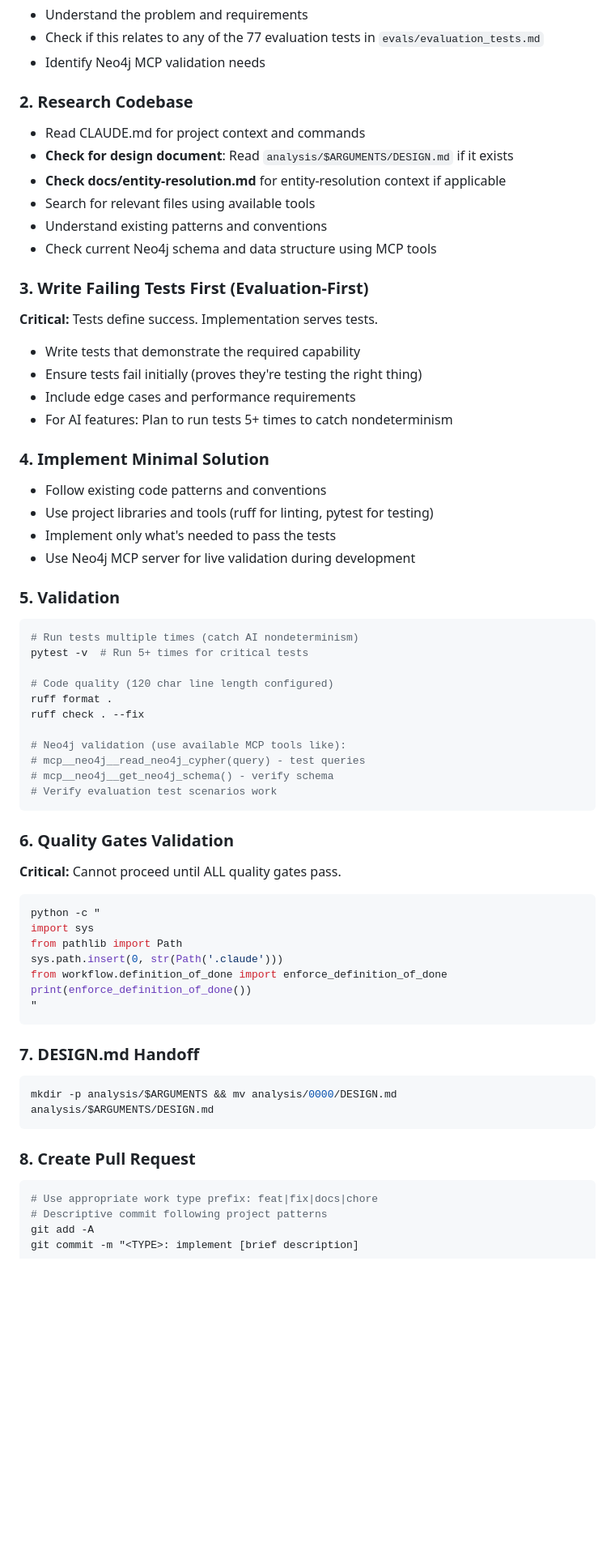
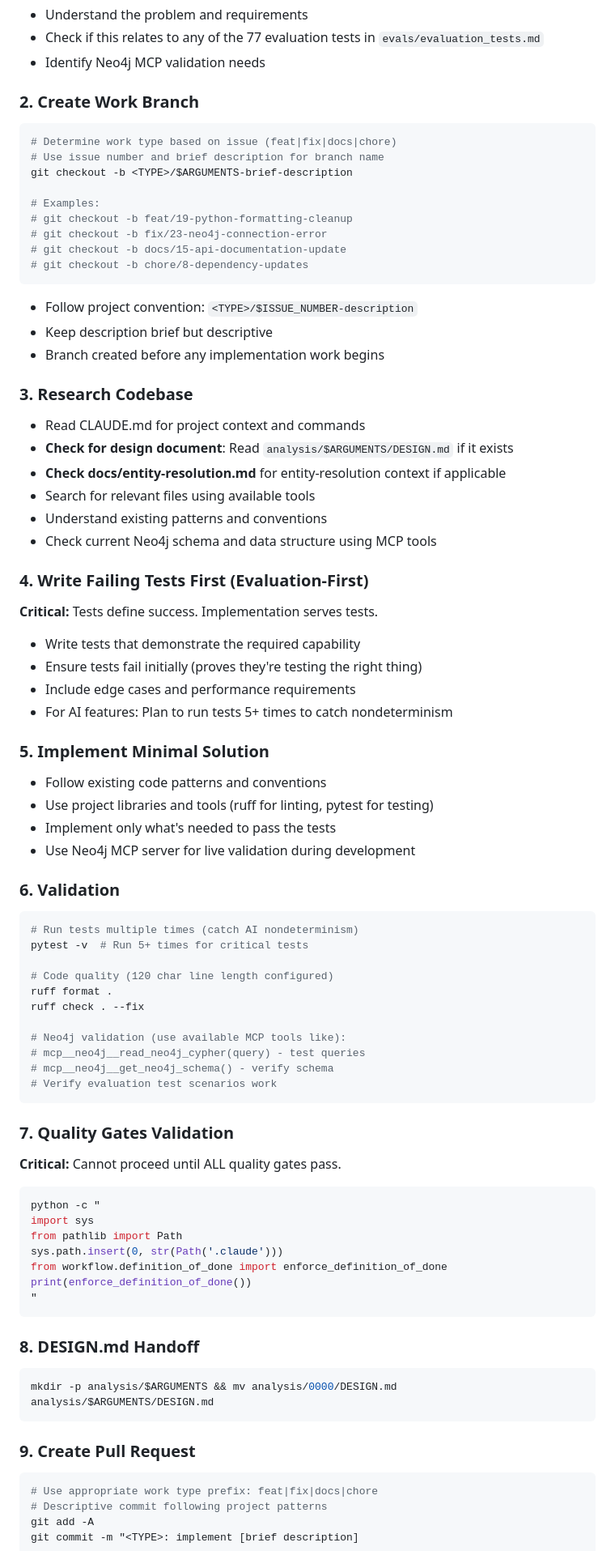
Before and after one commit to dzivkovi/neo4j-for-surveillance-poc-3, a Markdown page: .claude/commands/work.md, the part around the change. Shown at 81% size. Drawn GitHub-style; blank space fills up the shorter version.

Commit message:
fix: add branch creation step to /work command workflow
The /work command was referencing branch naming convention in git push
but never actually created the branch. Added step 2 to create branch
using <TYPE>/-description pattern before starting work.

- Added step 2: Create Work Branch with examples
- Renumbered subsequent steps (3-9)
- Includes clear branch naming examples for all work types
- Ensures branch exists before implementation begins

Fixes workflow gap that required manual branch creation.

````diff
--- a/.claude/commands/work.md
+++ b/.claude/commands/work.md
@@ -17,7 +17,23 @@ gh issue view $ARGUMENTS
 - Check if this relates to any of the 77 evaluation tests in `evals/evaluation_tests.md`
 - Identify Neo4j MCP validation needs
 
-### 2. Research Codebase
+### 2. Create Work Branch
+```bash
+# Determine work type based on issue (feat|fix|docs|chore)
+# Use issue number and brief description for branch name
+git checkout -b <TYPE>/$ARGUMENTS-brief-description
+
+# Examples:
+# git checkout -b feat/19-python-formatting-cleanup
+# git checkout -b fix/23-neo4j-connection-error
+# git checkout -b docs/15-api-documentation-update
+# git checkout -b chore/8-dependency-updates
+```
+- Follow project convention: `<TYPE>/$ISSUE_NUMBER-description`
+- Keep description brief but descriptive
+- Branch created before any implementation work begins
+
+### 3. Research Codebase
 - Read CLAUDE.md for project context and commands
 - **Check for design document**: Read `analysis/$ARGUMENTS/DESIGN.md` if it exists
 - **Check docs/entity-resolution.md** for entity-resolution context if applicable
@@ -25,20 +41,20 @@ gh issue view $ARGUMENTS
 - Understand existing patterns and conventions
 - Check current Neo4j schema and data structure using MCP tools
 
-### 3. Write Failing Tests First (Evaluation-First)
+### 4. Write Failing Tests First (Evaluation-First)
 **Critical:** Tests define success. Implementation serves tests.
 - Write tests that demonstrate the required capability
 - Ensure tests fail initially (proves they're testing the right thing)
 - Include edge cases and performance requirements
 - For AI features: Plan to run tests 5+ times to catch nondeterminism
 
-### 4. Implement Minimal Solution
+### 5. Implement Minimal Solution
 - Follow existing code patterns and conventions
 - Use project libraries and tools (ruff for linting, pytest for testing)
 - Implement only what's needed to pass the tests
 - Use Neo4j MCP server for live validation during development
 
-### 5. Validation
+### 6. Validation
 ```bash
 # Run tests multiple times (catch AI nondeterminism)
 pytest -v  # Run 5+ times for critical tests
@@ -53,7 +69,7 @@ ruff check . --fix
 # Verify evaluation test scenarios work
 ```
 
-### 6. Quality Gates Validation
+### 7. Quality Gates Validation
 **Critical:** Cannot proceed until ALL quality gates pass.
 ```bash
 python -c "
@@ -65,12 +81,12 @@ print(enforce_definition_of_done())
 "
 ```
 
-### 7. DESIGN.md Handoff
+### 8. DESIGN.md Handoff
 ```bash
 mkdir -p analysis/$ARGUMENTS && mv analysis/0000/DESIGN.md analysis/$ARGUMENTS/DESIGN.md
 ```
 
-### 8. Create Pull Request
+### 9. Create Pull Request
 ```bash
 # Use appropriate work type prefix: feat|fix|docs|chore
 # Descriptive commit following project patterns
````
